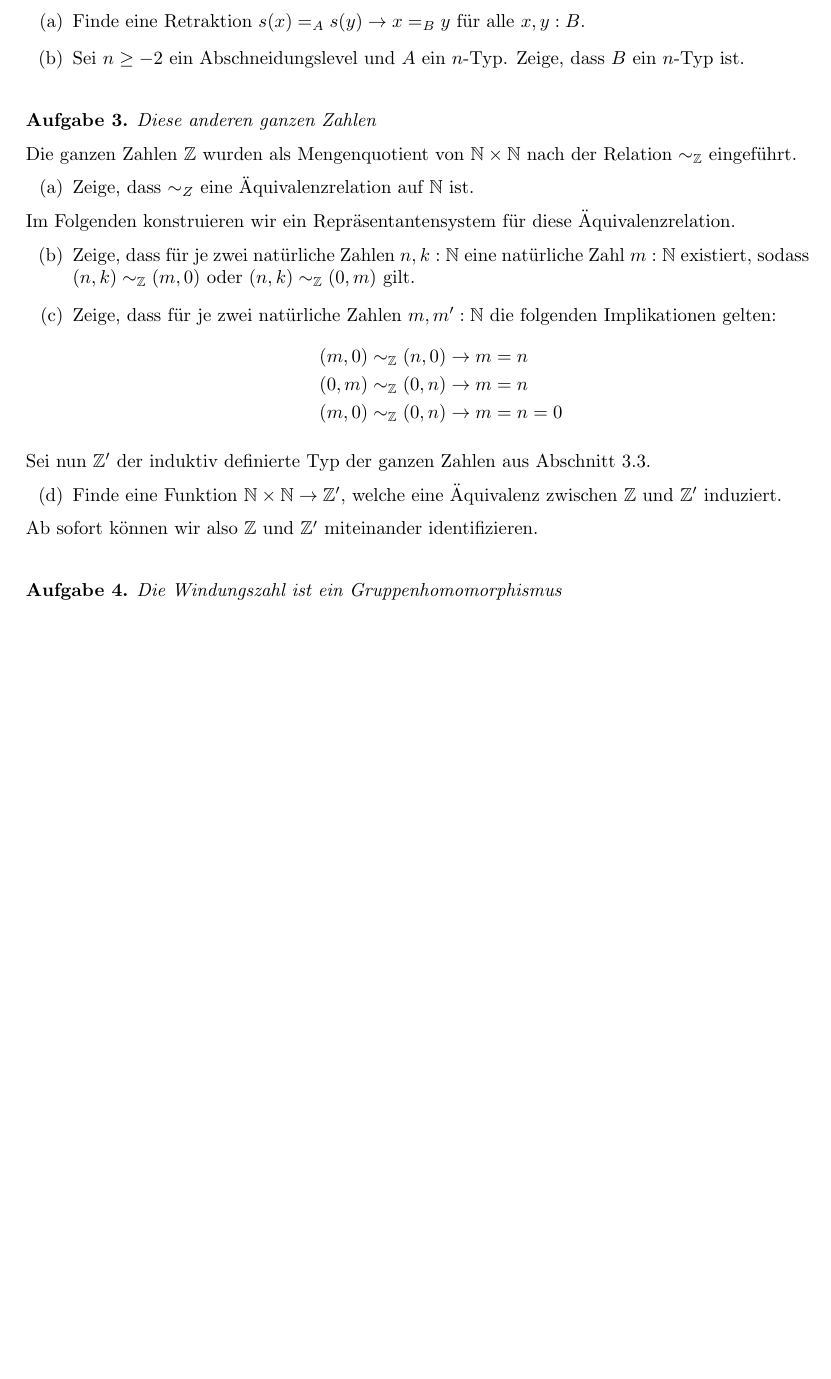
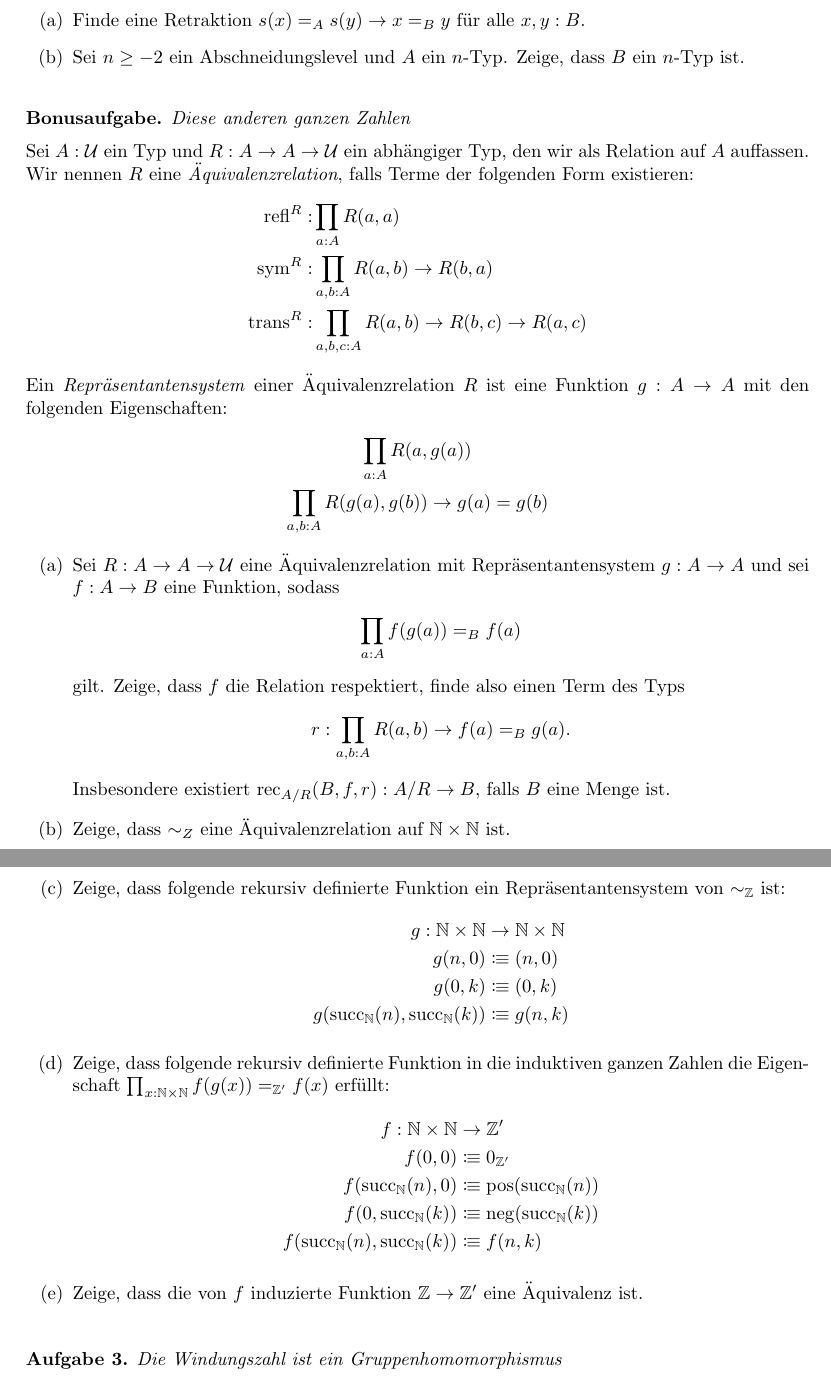
Before and after one commit to felixwellen/HoTT-Vorlesung, a LaTeX problem sheet (uebungen/uebung10.tex): part of the page before the commit and two parts of pages 1 and 2 of 2 after it, the two joined at a grey line, cut so that both start at the same text, the shorter picture padded with empty space. Compiled offline with pdfLaTeX.

Commit message:
Ausführlicher Weg für ganze Zahlen Aufgabe

```diff
--- a/uebungen/uebung10.tex
+++ b/uebungen/uebung10.tex
@@ -21,27 +21,50 @@
   \end{enumerate}
 \end{exercise}
 
-\begin{exercise}[Diese anderen ganzen Zahlen]
-  Die ganzen Zahlen $\Z$ wurden als Mengenquotient von $\N\times\N$ nach der Relation $\sim_\Z$ eingeführt.
+\begin{bonus}[Diese anderen ganzen Zahlen]
+  Sei $A:\mU$ ein Typ und $R:A \to A \to \mU$ ein abhängiger Typ, den wir als Relation auf $A$ auffassen.
+  Wir nennen $R$ eine \emph{Äquivalenzrelation}, falls Terme der folgenden Form existieren:
+  \begin{align*}
+    \mathrm{refl}^R :   & \prod_{a:A} R(a,a)\\
+    \mathrm{sym}^R :    & \prod_{a,b:A} R(a,b) \to R(b,a)\\
+    \mathrm{trans}^R :  & \prod_{a,b,c:A} R(a,b) \to R(b,c) \to R(a,c)
+  \end{align*}
+  Ein \emph{Repräsentantensystem} einer Äquivalenzrelation $R$ ist eine Funktion $g:A \to A$ mit den folgenden Eigenschaften:
+  \begin{gather*}
+    \prod_{a:A} R(a,g(a))\\
+    \prod_{a,b:A} R(g(a),g(b)) \to g(a) = g(b)
+  \end{gather*}
+
   \begin{enumerate}
-    \item Zeige, dass $\sim_Z$ eine Äquivalenzrelation auf $\N$ ist.
+    \item Sei $R:A \to A \to\mU$ eine Äquivalenzrelation mit Repräsentantensystem $g:A \to A$ und sei $f:A \to B$ eine Funktion, sodass
+      $$
+      \prod_{a:A} f(g(a)) =_B f(a)
+      $$
+      gilt.
+      Zeige, dass $f$ die Relation respektiert, finde also einen Term des Typs
+      $$
+      r:\prod_{a,b:A} R(a,b) \to f(a) =_B g(a).
+      $$
+      Insbesondere existiert $\rec{A/R}(B,f,r):A/R\to B$, falls $B$ eine Menge ist.
+    \item Zeige, dass $\sim_Z$ eine Äquivalenzrelation auf $\N\times\N$ ist.
+    \item Zeige, dass folgende rekursiv definierte Funktion ein Repräsentantensystem von $\sim_\Z$ ist:
+      \begin{align*}
+        g : \N\times\N &\to \N\times\N\\
+        g(n,0) &\colonequiv (n,0)\\
+        g(0,k) &\colonequiv (0,k)\\
+        g(\sucN(n),\sucN(k)) &\colonequiv g(n,k)
+      \end{align*}
+    \item Zeige, dass folgende rekursiv definierte Funktion in die induktiven ganzen Zahlen die Eigenschaft $\prod_{x:\N\times \N} f(g(x)) =_{\Z'} f(x)$ erfüllt:
+      \begin{align*}
+        f:\N\times\N &\to \Z'\\
+        f(0,0)       &\colonequiv 0_{\Z'}\\
+        f(\sucN(n),0) &\colonequiv \mathrm{pos}(\sucN(n))\\
+        f(0,\sucN(k)) &\colonequiv \mathrm{neg}(\sucN(k))\\
+        f(\sucN(n),\sucN(k)) &\colonequiv f(n,k)
+      \end{align*}
+    \item Zeige, dass die von $f$ induzierte Funktion $\Z\to\Z'$ eine Äquivalenz ist.
   \end{enumerate}
-  Im Folgenden konstruieren wir ein Repräsentantensystem für diese Äquivalenzrelation.
-  \begin{enumerate}[start=2]
-    \item Zeige, dass für je zwei natürliche Zahlen $n,k:\N$ eine natürliche Zahl $m:\N$ existiert, sodass $(n,k) \sim_\Z (m,0)$ oder $(n,k) \sim_\Z (0,m)$ gilt.
-    \item Zeige, dass für je zwei natürliche Zahlen $m,m':\N$ die folgenden Implikationen gelten:
-      \begin{align*}
-        (m,0) \sim_\Z (n,0) &\to m=n\\
-        (0,m) \sim_\Z (0,n) &\to m=n\\
-        (m,0) \sim_\Z (0,n) &\to m=n=0
-      \end{align*}
-  \end{enumerate}
-  Sei nun $\Z'$ der induktiv definierte Typ der ganzen Zahlen aus Abschnitt 3.3.
-  \begin{enumerate}[start=4]
-    \item Finde eine Funktion $\N\times\N\to\Z'$, welche eine Äquivalenz zwischen $\Z$ und $\Z'$ induziert.
-  \end{enumerate}
-  Ab sofort können wir also $\Z$ und $\Z'$ miteinander identifizieren.
-\end{exercise}
+\end{bonus}
 
 \begin{exercise}[Die Windungszahl ist ein Gruppenhomomorphismus]
 \end{exercise}
```
